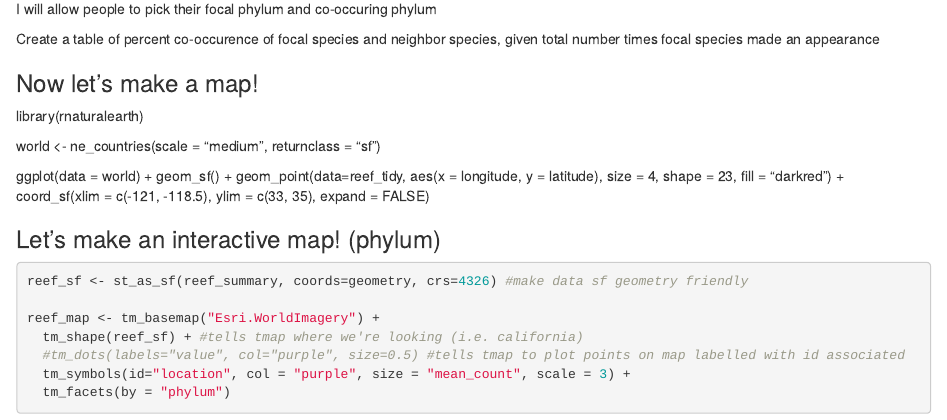
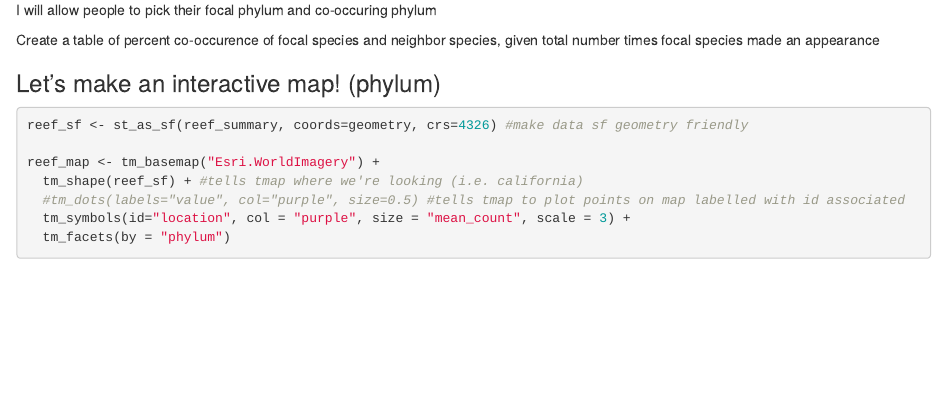
Before and after one commit to ameliaritger/mbon-shiny-app, an R Markdown document (shiny_prep.Rmd): the page in a window 1100 px wide, from 3330 px down before the commit and from 3290 px down after it, so that both start at the same text. Rendered offline with R 4.5, knitr and Pandoc, with nearby package versions; some code elsewhere in the file could not run offline; column names are cleaned by a stand-in for the janitor package.

Commit message:
getting knit to work

````diff
--- a/shiny_prep.Rmd
+++ b/shiny_prep.Rmd
@@ -122,17 +122,6 @@ Create a table of percent co-occurence of focal species and neighbor species, gi
 
 ```
 
-### Now let's make a map!
-library(rnaturalearth)
-
-world <- ne_countries(scale = "medium", returnclass = "sf")
-
-ggplot(data = world) +
-    geom_sf() +
-    geom_point(data=reef_tidy, aes(x = longitude, y = latitude), size = 4,
-        shape = 23, fill = "darkred") +
-    coord_sf(xlim = c(-121, -118.5), ylim = c(33, 35), expand = FALSE)
-
 ### Let's make an interactive map! (phylum)
 ```{r}
 reef_sf <- st_as_sf(reef_summary, coords=geometry, crs=4326) #make data sf geometry friendly
````
Also changed, not shown: shiny_prep.html, shiny_prep.Rmd (6 more changed lines).
